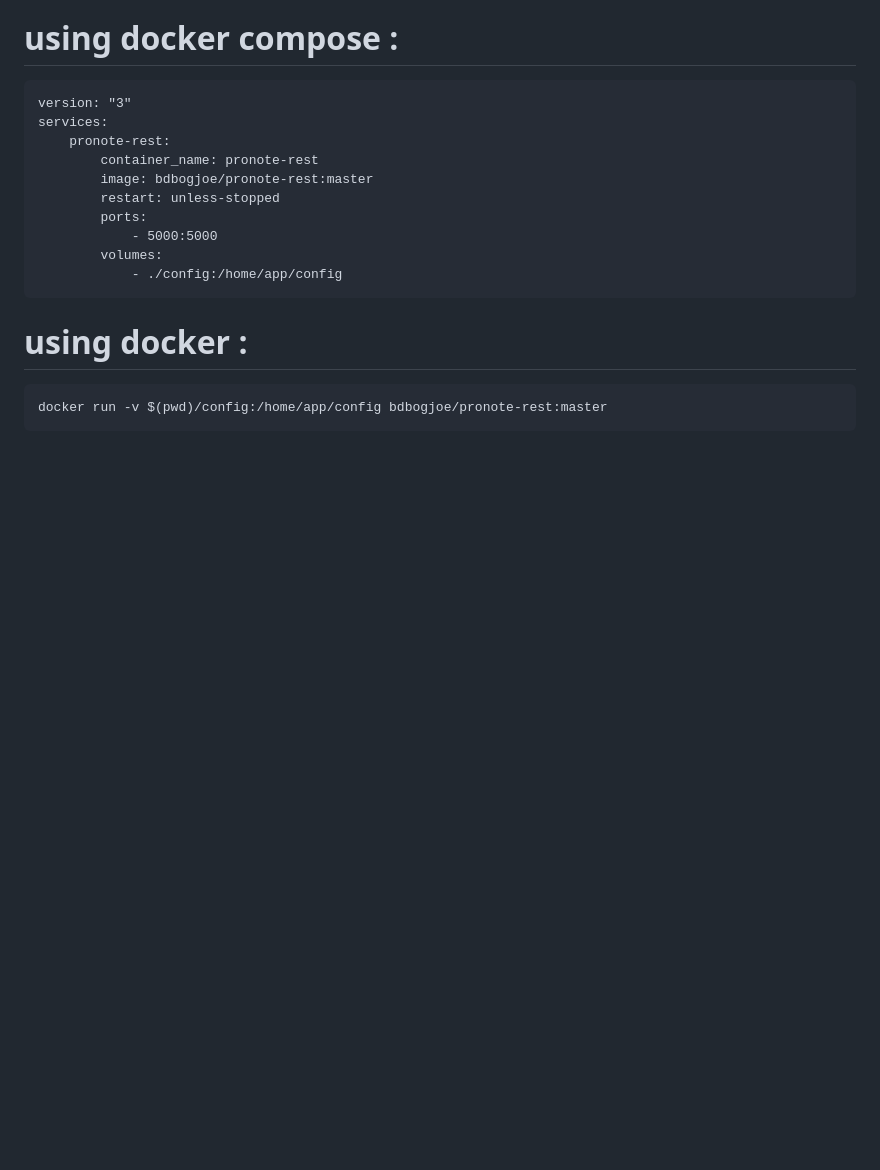
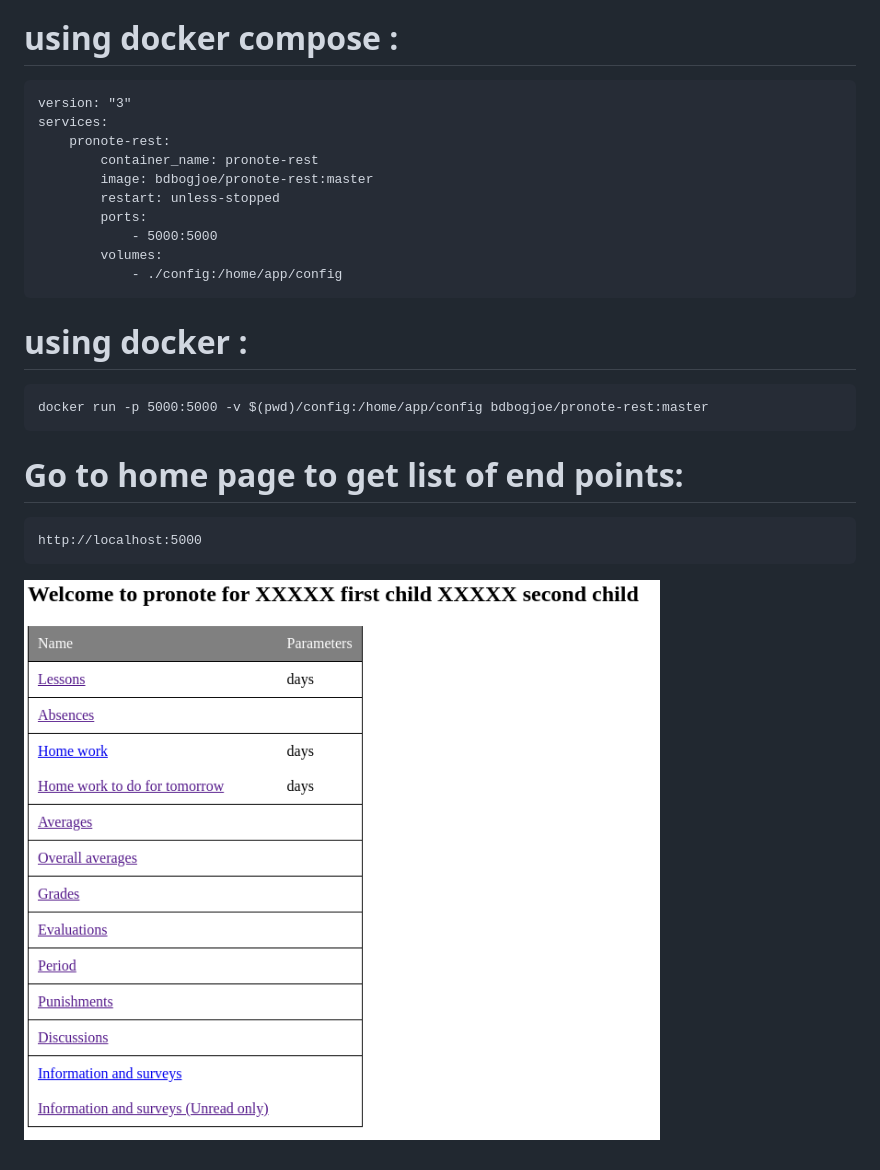
Before and after one commit to bdbogjoe/pronote-rest, a Markdown page: README.md, the part around the change. Rendered like a GitHub page; pictures changed too: home.png (added); blank space fills up the shorter version.

````diff
--- a/README.md
+++ b/README.md
@@ -24,5 +24,12 @@ services:
 
 # using docker :
 ```
-docker run -v $(pwd)/config:/home/app/config bdbogjoe/pronote-rest:master
+docker run -p 5000:5000 -v $(pwd)/config:/home/app/config bdbogjoe/pronote-rest:master
 ```
+
+# Go to home page to get list of end points:
+```
+http://localhost:5000
+```
+
+![home.png](home.png)
````
